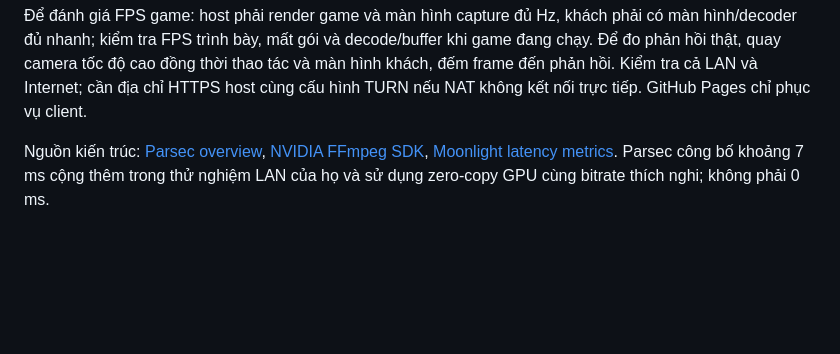
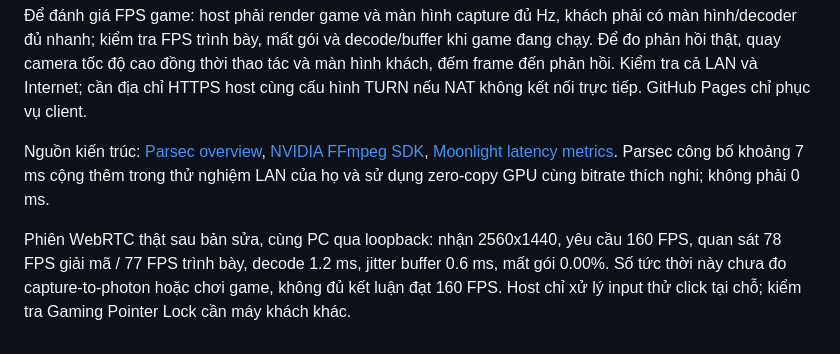
Before and after one commit to Trgianghe/CloudPC, a Markdown page: cloud-native/README.md, the part around the change. GitHub-like rendering; blank space fills up the shorter version.

```diff
--- a/cloud-native/README.md
+++ b/cloud-native/README.md
@@ -176,3 +176,5 @@ Checkbox **Ẩn các nút cảm ứng** có hiệu lực ngay và lưu lựa ch
 Để đánh giá FPS game: host phải render game và màn hình capture đủ Hz, khách phải có màn hình/decoder đủ nhanh; kiểm tra FPS trình bày, mất gói và decode/buffer khi game đang chạy. Để đo phản hồi thật, quay camera tốc độ cao đồng thời thao tác và màn hình khách, đếm frame đến phản hồi. Kiểm tra cả LAN và Internet; cần địa chỉ HTTPS host cùng cấu hình TURN nếu NAT không kết nối trực tiếp. GitHub Pages chỉ phục vụ client.
 
 Nguồn kiến trúc: [Parsec overview](https://support.parsec.app/hc/en-us/articles/32361354307348-Overview), [NVIDIA FFmpeg SDK](https://docs.nvidia.com/video-technologies/video-codec-sdk/13.1/ffmpeg-with-nvidia-gpu/index.html), [Moonlight latency metrics](https://github.com/moonlight-stream/moonlight-docs/wiki/Frequently-Asked-Questions). Parsec công bố khoảng 7 ms cộng thêm trong thử nghiệm LAN của họ và sử dụng zero-copy GPU cùng bitrate thích nghi; không phải 0 ms.
+
+Phiên WebRTC thật sau bản sửa, cùng PC qua loopback: nhận 2560x1440, yêu cầu 160 FPS, quan sát 78 FPS giải mã / 77 FPS trình bày, decode 1.2 ms, jitter buffer 0.6 ms, mất gói 0.00%. Số tức thời này chưa đo capture-to-photon hoặc chơi game, không đủ kết luận đạt 160 FPS. Host chỉ xử lý input thử click tại chỗ; kiểm tra Gaming Pointer Lock cần máy khách khác.
```
